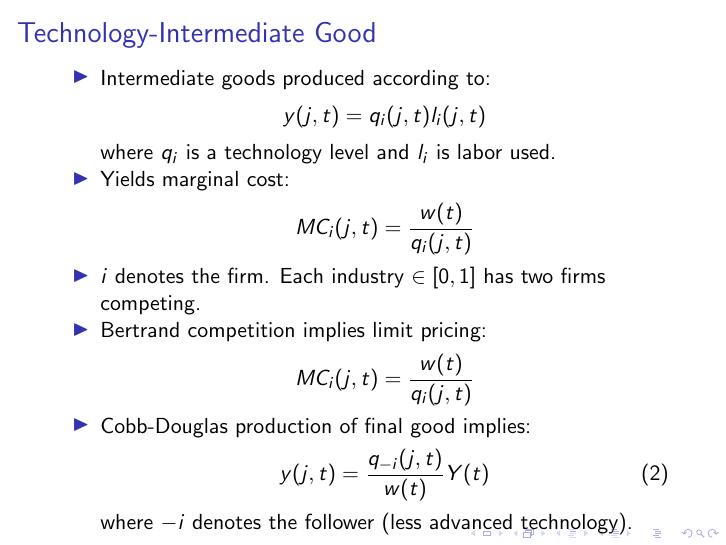
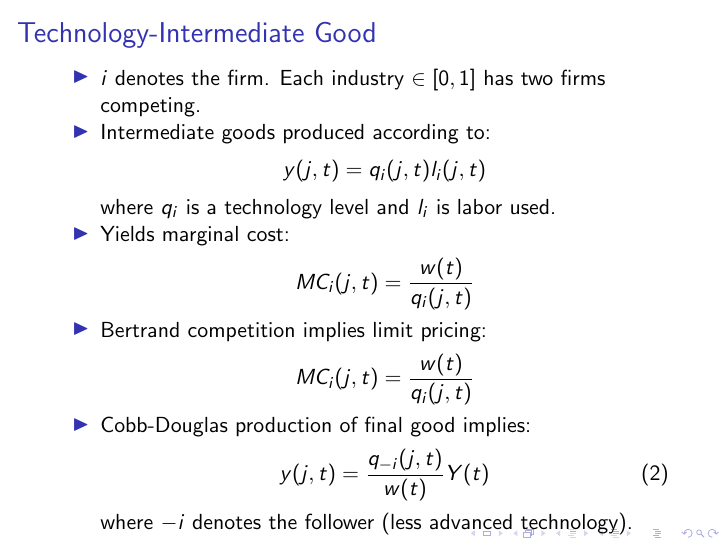
Before and after one commit to TomAugspurger/software, LaTeX slides (presentation/slides_acemoglu_akcigit.tex): page 10 of 17. Compiled offline with pdfLaTeX.

Commit message:
Introduce structure of intermediaries before function.

```diff
--- a/presentation/slides_acemoglu_akcigit.tex
+++ b/presentation/slides_acemoglu_akcigit.tex
@@ -100,6 +100,8 @@
 
 \begin{frame}[t]\frametitle{Technology-Intermediate Good}
   \begin{itemize}
+    \item $i$ denotes the firm.  Each industry $\in [0, 1]$ has two firms competing.
+
     \item Intermediate goods produced according to:
       \begin{equation*} \label{eq:intermediate_production}
         y(j, t) = q_i(j, t)l_i(j, t)
```
Also changed, not shown: presentation/slides_acemoglu_akcigit.tex (2 more changed lines).
